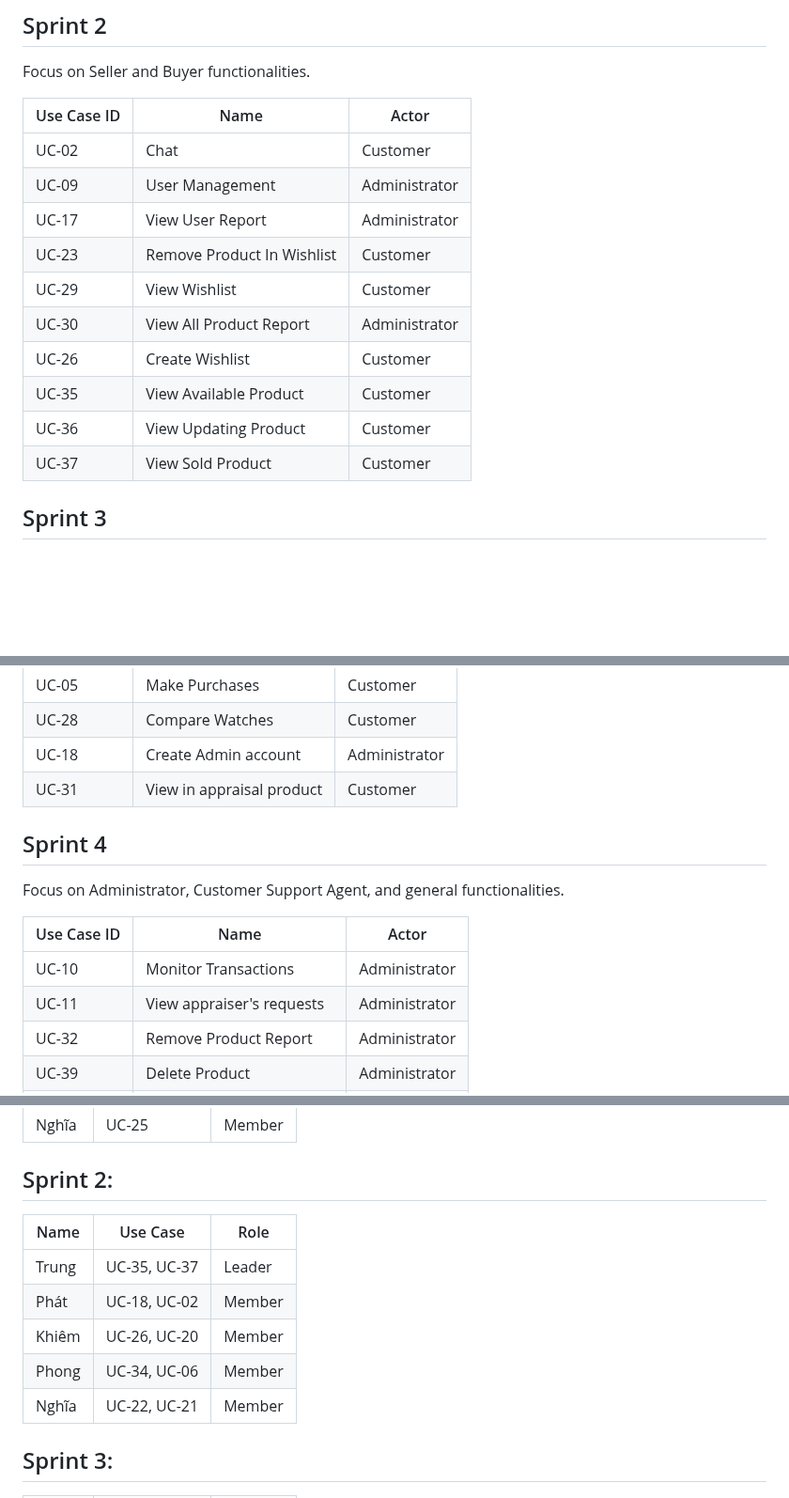
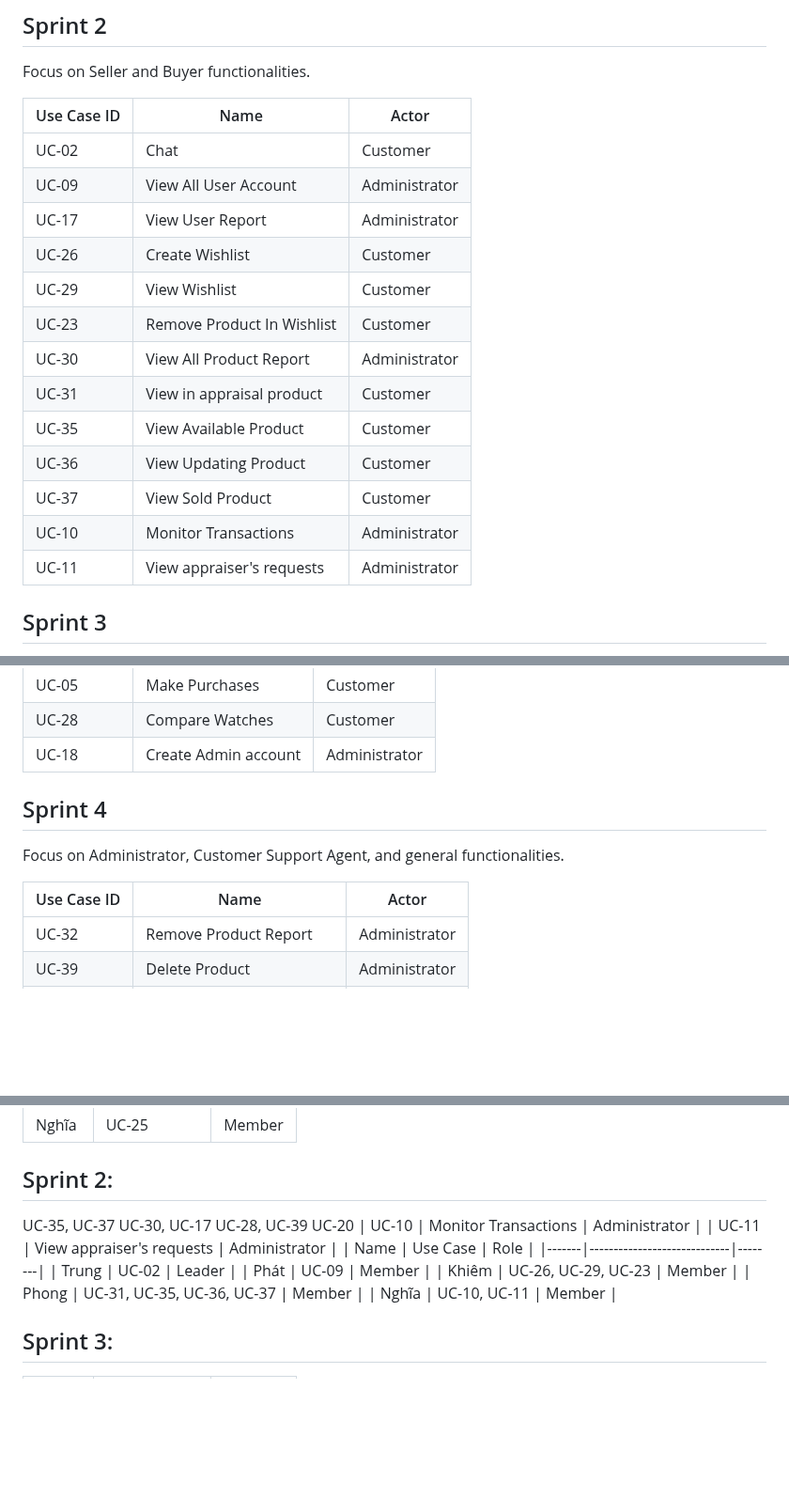
Before and after one commit to ltrungg/N5_NJS1804_Vintage_Timepiece, a Markdown page: README.md, 3 parts joined by grey strips. Shown at 94% size. GitHub-like rendering; blank space fills up the shorter version.

```diff
--- a/README.md
+++ b/README.md
@@ -64,16 +64,18 @@ Focus on Seller and Buyer functionalities.
 | Use Case ID | Name                       | Actor    |
 |-------------|----------------------------|----------|
 | UC-02       | Chat                       | Customer |
-| UC-09       | User Management            | Administrator          |
+| UC-09       | View All User Account            | Administrator          |
 | UC-17       | View User Report           | Administrator |
+| UC-26       | Create Wishlist            | Customer    |
+| UC-29       | View Wishlist              | Customer               |
 | UC-23       | Remove Product In Wishlist | Customer       |
-| UC-29       | View Wishlist              | Customer               |
 | UC-30       | View All Product Report    | Administrator          |
-| UC-26       | Create Wishlist            | Customer    |
+| UC-31       | View in appraisal product  | Customer   |
 | UC-35       | View Available Product     | Customer   |
 | UC-36       | View Updating Product      | Customer               |
 | UC-37       | View Sold Product          | Customer   |
-
+| UC-10       | Monitor Transactions       | Administrator          |
+| UC-11       | View appraiser's requests  | Administrator          |
 
 ## Sprint 3
 Focus on Appraiser and Buyer functionalities.
@@ -89,7 +91,6 @@ Focus on Appraiser and Buyer functionalities.
 | UC-05       | Make Purchases           | Customer      |
 | UC-28       | Compare Watches          | Customer      |
 | UC-18       | Create Admin account       | Administrator |
-| UC-31       | View in appraisal product  | Customer               |
 
 
 ## Sprint 4
@@ -97,8 +98,6 @@ Focus on Administrator, Customer Support Agent, and general functionalities.
 
 | Use Case ID | Name                       | Actor                  |
 |-------------|----------------------------|------------------------|
-| UC-10       | Monitor Transactions       | Administrator          |
-| UC-11       | View appraiser's requests  | Administrator          |
 | UC-32       | Remove Product Report      | Administrator          |
 | UC-39       | Delete Product             | Administrator          |
 | UC-12       | Delete an Account          | Administrator |
@@ -121,14 +120,19 @@ Focus on Administrator, Customer Support Agent, and general functionalities.
 | Phong | UC-01                       | Member |
 | Nghĩa | UC-25                       | Member |
 ## Sprint 2:
-
+UC-35, UC-37
+UC-30, UC-17
+UC-28, UC-39
+UC-20
+| UC-10       | Monitor Transactions       | Administrator          |
+| UC-11       | View appraiser's requests  | Administrator          |
 | Name  | Use Case                    | Role   |
 |-------|-----------------------------|--------|
-| Trung | UC-35, UC-37                | Leader |
-| Phát  | UC-18, UC-02                | Member |
-| Khiêm | UC-26, UC-20                | Member |
-| Phong | UC-34, UC-06                | Member |
-| Nghĩa | UC-22, UC-21                | Member |
+| Trung | UC-02                       | Leader |
+| Phát  | UC-09                       | Member |
+| Khiêm | UC-26, UC-29, UC-23         | Member |
+| Phong | UC-31, UC-35, UC-36, UC-37  | Member |
+| Nghĩa | UC-10, UC-11                | Member |
 
 ## Sprint 3:
 | Name  | Use Case                    | Role   |
```
